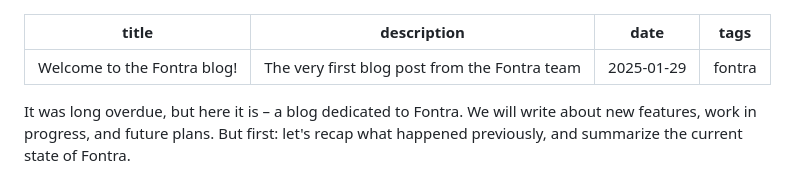
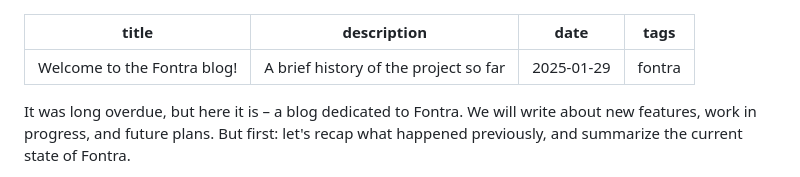
Before and after one commit to fontra/fontra-blog, a Markdown page: content/blog/introduction.md, the part around the change. Drawn GitHub-style.

Commit message:
Improve description

```diff
--- a/content/blog/introduction.md
+++ b/content/blog/introduction.md
@@ -1,6 +1,6 @@
 ---
 title: Welcome to the Fontra blog!
-description: The very first blog post from the Fontra team
+description: A brief history of the project so far
 date: 2025-01-29
 tags: fontra
 ---
```
